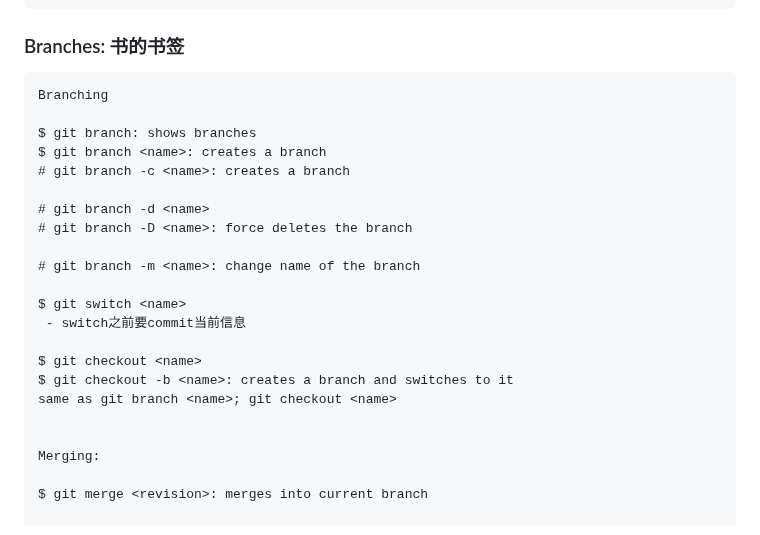
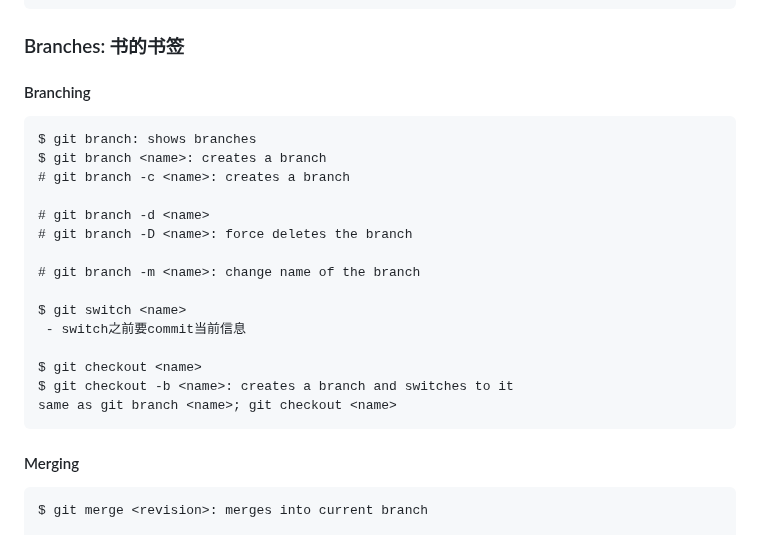
Before and after one commit to jssonx/quick-reference, a Markdown page: git/git.md, the part around the change. Drawn GitHub-style.

Commit message:
git: update notes

````diff
--- a/git/git.md
+++ b/git/git.md
@@ -57,9 +57,9 @@ $ git push -u origin main
 ```
 
 ### Branches: 书的书签
+
+#### Branching
 ```
-Branching
-
 $ git branch: shows branches
 $ git branch <name>: creates a branch
 # git branch -c <name>: creates a branch
@@ -75,10 +75,10 @@ $ git switch <name>
 $ git checkout <name>
 $ git checkout -b <name>: creates a branch and switches to it
 same as git branch <name>; git checkout <name>
+```
 
-
-Merging:
-
+#### Merging
+```
 $ git merge <revision>: merges into current branch
 
 don't do anything experiments on main
````
